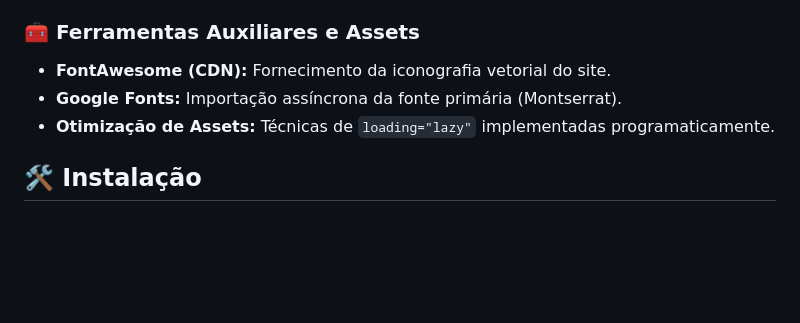
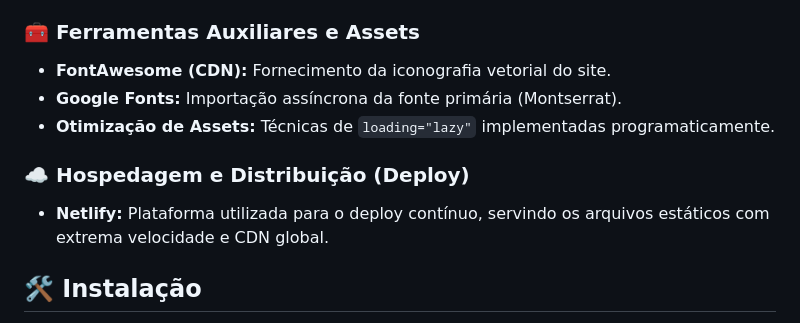
Before and after one commit to Jonhycristian/descomplicando-o-movimento, a Markdown page: README.md, the part around the change. Rendered like a GitHub page; blank space fills up the shorter version.

Commit message:
docs: adiciona detalhes de hospedagem (Netlify) na stack tecnologica

```diff
--- a/README.md
+++ b/README.md
@@ -50,6 +50,10 @@ O projeto foi construído propositalmente sem a utilização de frameworks front
 - **Google Fonts:** Importação assíncrona da fonte primária (Montserrat).
 - **Otimização de Assets:** Técnicas de `loading="lazy"` implementadas programaticamente.
 
+### ☁️ Hospedagem e Distribuição (Deploy)
+- **Netlify:** Plataforma utilizada para o deploy contínuo, servindo os arquivos estáticos com extrema velocidade e CDN global.
+
+
 ## 🛠️ Instalação
 
 Como o projeto é estático (HTML/CSS/JS puros), não é necessária nenhuma build complexa para rodar localmente.
```
